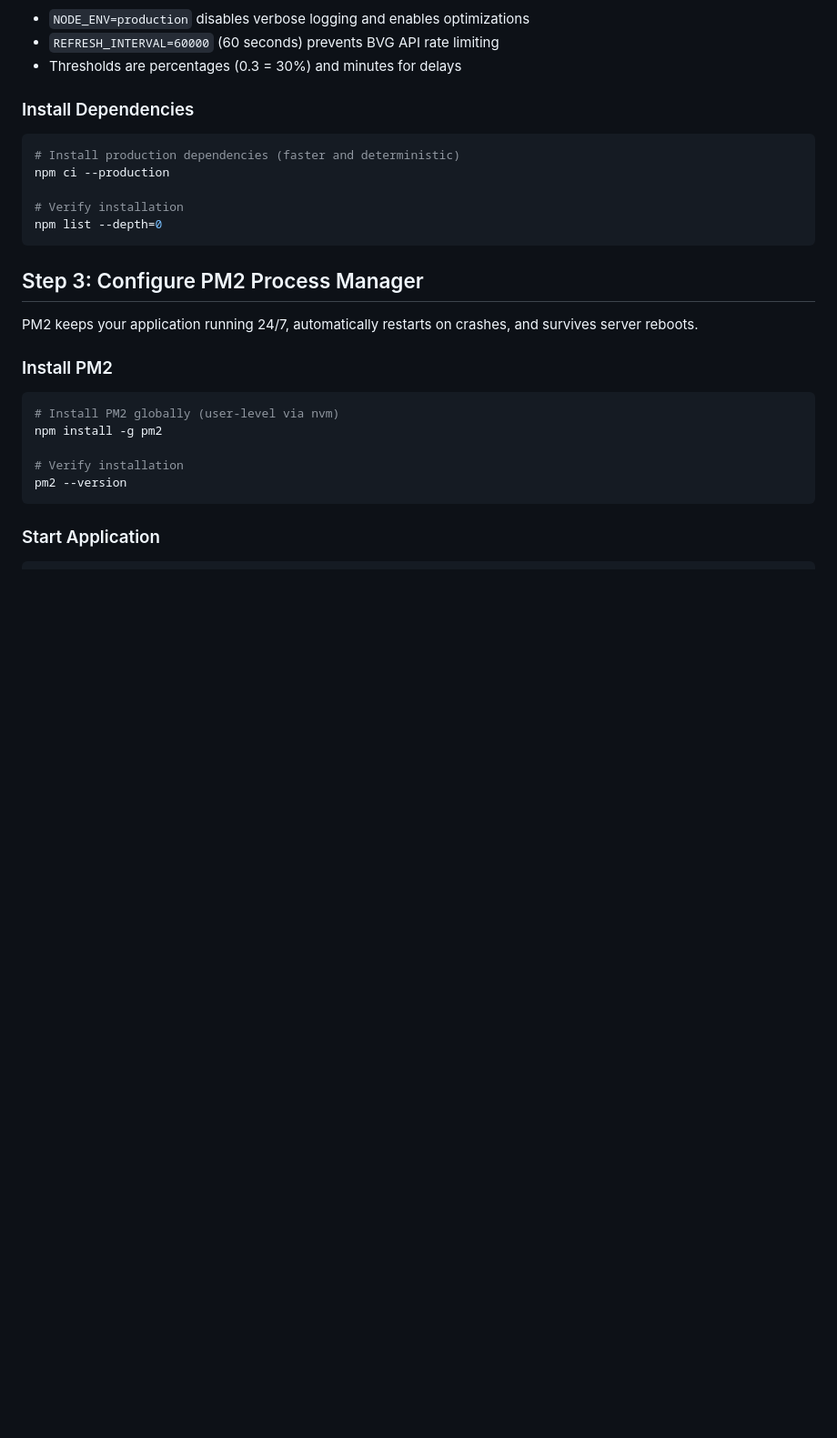
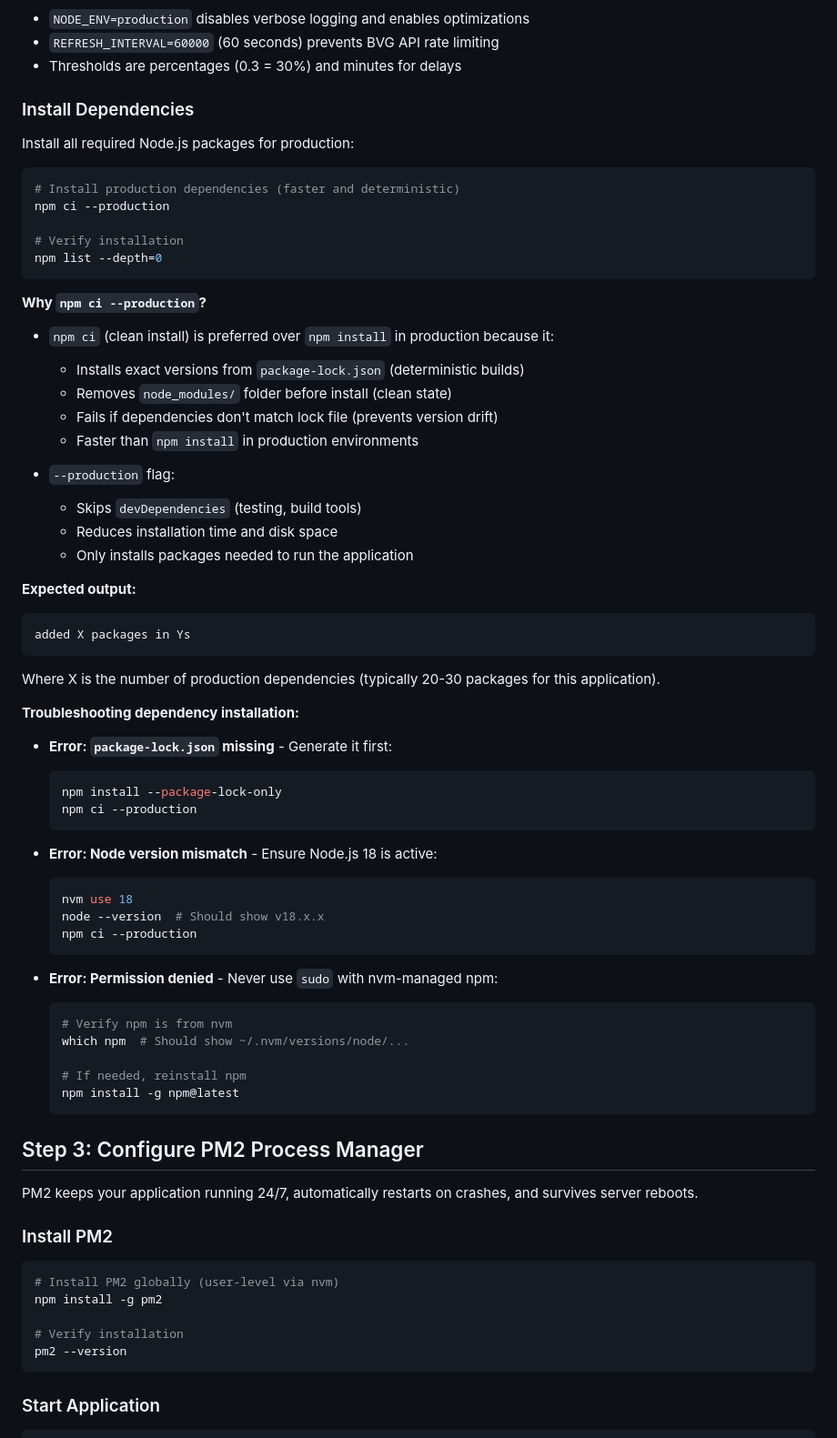
Before and after one commit to Happyarms/isbvgfuckedup, a Markdown page: DEPLOYMENT.md, the part around the change. Shown at 91% size. GitHub-like rendering; blank space fills up the shorter version.

Commit message:
auto-claude: subtask-2-2 - Document dependency installation for production
Enhanced the dependency installation section with:
- Detailed explanation of why npm ci --production is preferred
- Benefits of npm ci over npm install for production
- Explanation of --production flag benefits
- Expected output guidance
- Troubleshooting section for common installation issues

Co-Authored-By: Claude Sonnet 4.5 <noreply@anthropic.com>

````diff
--- a/DEPLOYMENT.md
+++ b/DEPLOYMENT.md
@@ -192,6 +192,8 @@ STALENESS_THRESHOLD=10
 
 ### Install Dependencies
 
+Install all required Node.js packages for production:
+
 ```bash
 # Install production dependencies (faster and deterministic)
 npm ci --production
@@ -199,6 +201,50 @@ npm ci --production
 # Verify installation
 npm list --depth=0
 ```
+
+**Why `npm ci --production`?**
+
+- `npm ci` (clean install) is preferred over `npm install` in production because it:
+  - Installs exact versions from `package-lock.json` (deterministic builds)
+  - Removes `node_modules/` folder before install (clean state)
+  - Fails if dependencies don't match lock file (prevents version drift)
+  - Faster than `npm install` in production environments
+
+- `--production` flag:
+  - Skips `devDependencies` (testing, build tools)
+  - Reduces installation time and disk space
+  - Only installs packages needed to run the application
+
+**Expected output:**
+```
+added X packages in Ys
+```
+
+Where X is the number of production dependencies (typically 20-30 packages for this application).
+
+**Troubleshooting dependency installation:**
+
+- **Error: `package-lock.json` missing** - Generate it first:
+  ```bash
+  npm install --package-lock-only
+  npm ci --production
+  ```
+
+- **Error: Node version mismatch** - Ensure Node.js 18 is active:
+  ```bash
+  nvm use 18
+  node --version  # Should show v18.x.x
+  npm ci --production
+  ```
+
+- **Error: Permission denied** - Never use `sudo` with nvm-managed npm:
+  ```bash
+  # Verify npm is from nvm
+  which npm  # Should show ~/.nvm/versions/node/...
+
+  # If needed, reinstall npm
+  npm install -g npm@latest
+  ```
 
 ## Step 3: Configure PM2 Process Manager
 
````
